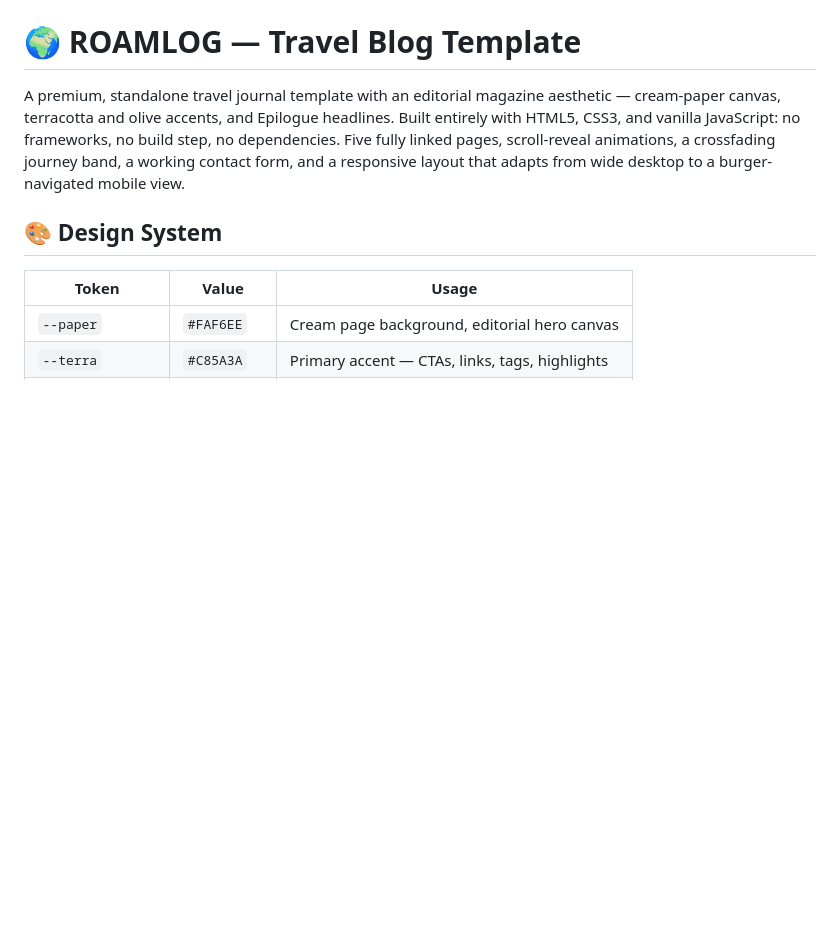
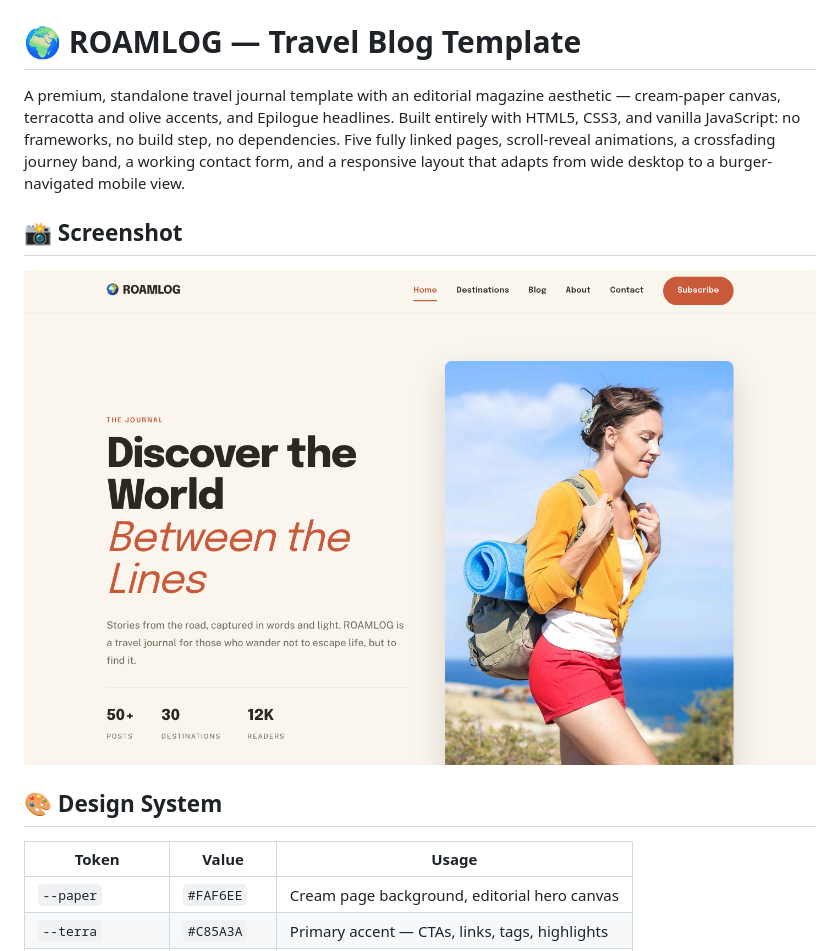
Before and after one commit to uiuxlabz/travel-blog-html-template, a Markdown page: README.md, the part around the change. Drawn GitHub-style; pictures changed too: screenshot.png (added); blank space fills up the shorter version.

Commit message:
Redesign update — v2026.08.31-1
Version: v2026.08.31-1
Folder: travel-blog-html-template

```diff
--- a/README.md
+++ b/README.md
@@ -1,6 +1,10 @@
 # 🌍 ROAMLOG — Travel Blog Template
 
 A premium, standalone travel journal template with an editorial magazine aesthetic — cream-paper canvas, terracotta and olive accents, and Epilogue headlines. Built entirely with HTML5, CSS3, and vanilla JavaScript: no frameworks, no build step, no dependencies. Five fully linked pages, scroll-reveal animations, a crossfading journey band, a working contact form, and a responsive layout that adapts from wide desktop to a burger-navigated mobile view.
+
+## 📸 Screenshot
+
+![Homepage Preview](screenshot.png)
 
 ## 🎨 Design System
 
```
